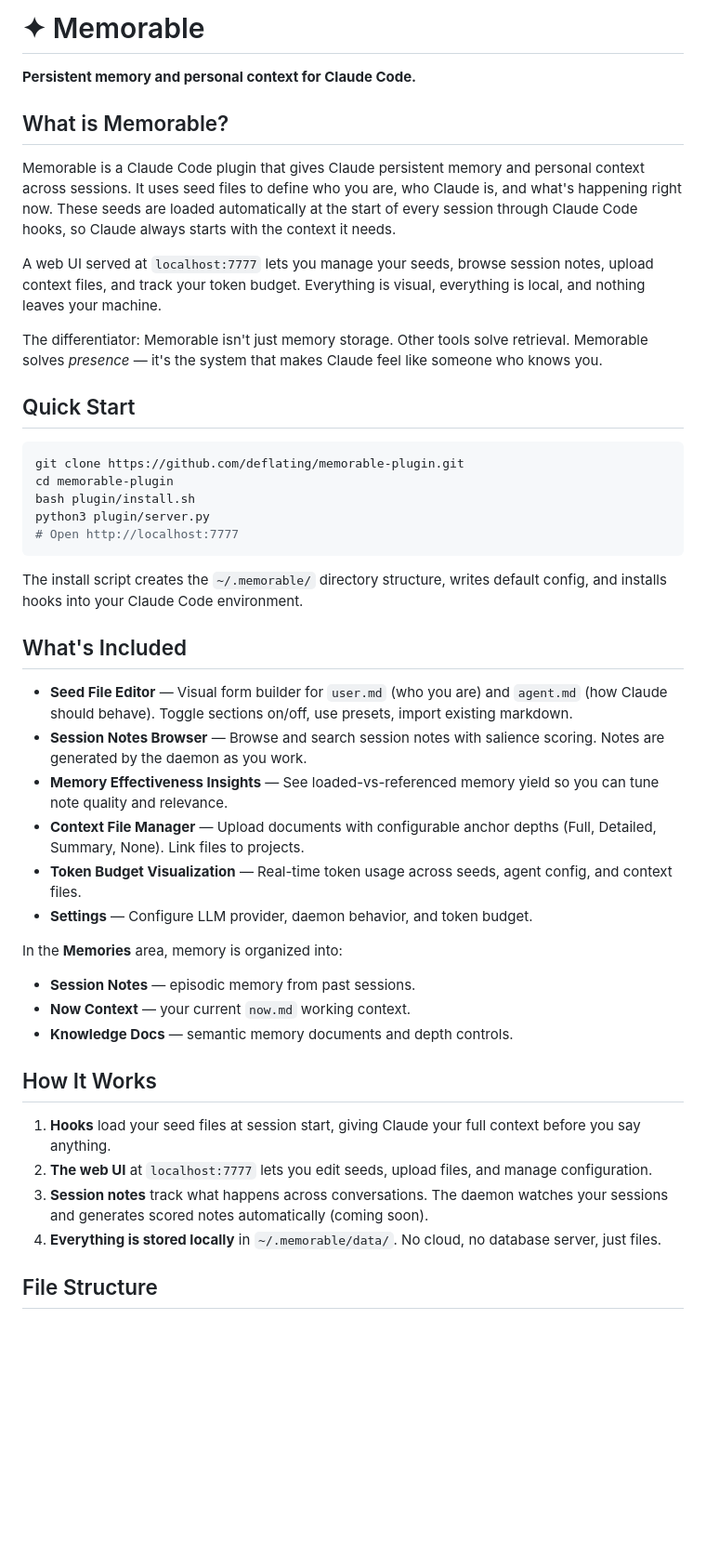
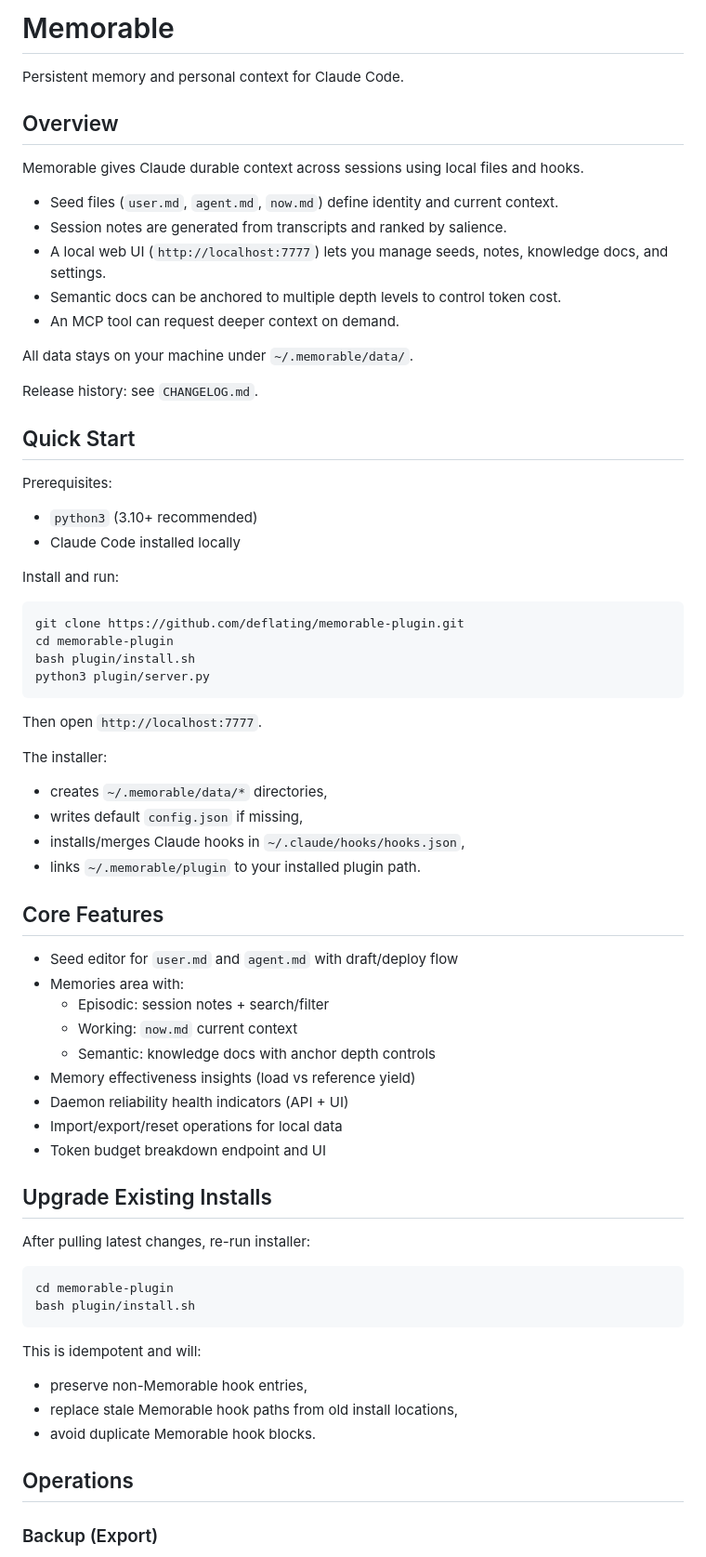
Before and after one commit to deflating/memorable-plugin, a Markdown page: README.md, the part around one of its changes. Shown at 93% size. GitHub-like rendering; blank space fills up the shorter version.

Commit message:
Prepare v0.1 release docs and changelog

````diff
--- a/README.md
+++ b/README.md
@@ -1,46 +1,71 @@
-# ✦ Memorable
+# Memorable
 
-**Persistent memory and personal context for Claude Code.**
+Persistent memory and personal context for Claude Code.
 
-## What is Memorable?
+## Overview
 
-Memorable is a Claude Code plugin that gives Claude persistent memory and personal context across sessions. It uses seed files to define who you are, who Claude is, and what's happening right now. These seeds are loaded automatically at the start of every session through Claude Code hooks, so Claude always starts with the context it needs.
+Memorable gives Claude durable context across sessions using local files and hooks.
 
-A web UI served at `localhost:7777` lets you manage your seeds, browse session notes, upload context files, and track your token budget. Everything is visual, everything is local, and nothing leaves your machine.
+- Seed files (`user.md`, `agent.md`, `now.md`) define identity and current context.
+- Session notes are generated from transcripts and ranked by salience.
+- A local web UI (`http://localhost:7777`) lets you manage seeds, notes, knowledge docs, and settings.
+- Semantic docs can be anchored to multiple depth levels to control token cost.
+- An MCP tool can request deeper context on demand.
 
-The differentiator: Memorable isn't just memory storage. Other tools solve retrieval. Memorable solves *presence* — it's the system that makes Claude feel like someone who knows you.
+All data stays on your machine under `~/.memorable/data/`.
+
+Release history: see `CHANGELOG.md`.
 
 ## Quick Start
+
+Prerequisites:
+- `python3` (3.10+ recommended)
+- Claude Code installed locally
+
+Install and run:
 
 ```bash
 git clone https://github.com/deflating/memorable-plugin.git
 cd memorable-plugin
 bash plugin/install.sh
 python3 plugin/server.py
-# Open http://localhost:7777
 ```
 
-The install script creates the `~/.memorable/` directory structure, writes default config, and installs hooks into your Claude Code environment.
+Then open `http://localhost:7777`.
 
-## What's Included
+The installer:
+- creates `~/.memorable/data/*` directories,
+- writes default `config.json` if missing,
+- installs/merges Claude hooks in `~/.claude/hooks/hooks.json`,
+- links `~/.memorable/plugin` to your installed plugin path.
 
-- **Seed File Editor** — Visual form builder for `user.md` (who you are) and `agent.md` (how Claude should behave). Toggle sections on/off, use presets, import existing markdown.
-- **Session Notes Browser** — Browse and search session notes with salience scoring. Notes are generated by the daemon as you work.
-- **Memory Effectiveness Insights** — See loaded-vs-referenced memory yield so you can tune note quality and relevance.
-- **Context File Manager** — Upload documents with configurable anchor depths (Full, Detailed, Summary, None). Link files to projects.
-- **Token Budget Visualization** — Real-time token usage across seeds, agent config, and context files.
-- **Settings** — Configure LLM provider, daemon behavior, and token budget.
+## Core Features
 
-In the **Memories** area, memory is organized into:
-- **Session Notes** — episodic memory from past sessions.
-- **Now Context** — your current `now.md` working context.
-- **Knowledge Docs** — semantic memory documents and depth controls.
+- Seed editor for `user.md` and `agent.md` with draft/deploy flow
+- Memories area with:
+  - Episodic: session notes + search/filter
+  - Working: `now.md` current context
+  - Semantic: knowledge docs with anchor depth controls
+- Memory effectiveness insights (load vs reference yield)
+- Daemon reliability health indicators (API + UI)
+- Import/export/reset operations for local data
+- Token budget breakdown endpoint and UI
 
-## How It Works
+## Upgrade Existing Installs
 
-1. **Hooks** load your seed files at session start, giving Claude your full context before you say anything.
-2. **The web UI** at `localhost:7777` lets you edit seeds, upload files, and manage configuration.
-3. **Session notes** track what happens across conversations. The daemon watches your sessions and generates scored notes automatically (coming soon).
-4. **Everything is stored locally** in `~/.memorable/data/`. No cloud, no database server, just files.
+After pulling latest changes, re-run installer:
 
-## File Structure
+```bash
+cd memorable-plugin
+bash plugin/install.sh
+```
+
+This is idempotent and will:
+- preserve non-Memorable hook entries,
+- replace stale Memorable hook paths from old install locations,
+- avoid duplicate Memorable hook blocks.
+
+## Operations
+
+### Backup (Export)
+
````
Also changed, not shown: other parts of README.md (+66 -46 lines), CHANGELOG.md (added, +37 -0 lines).
